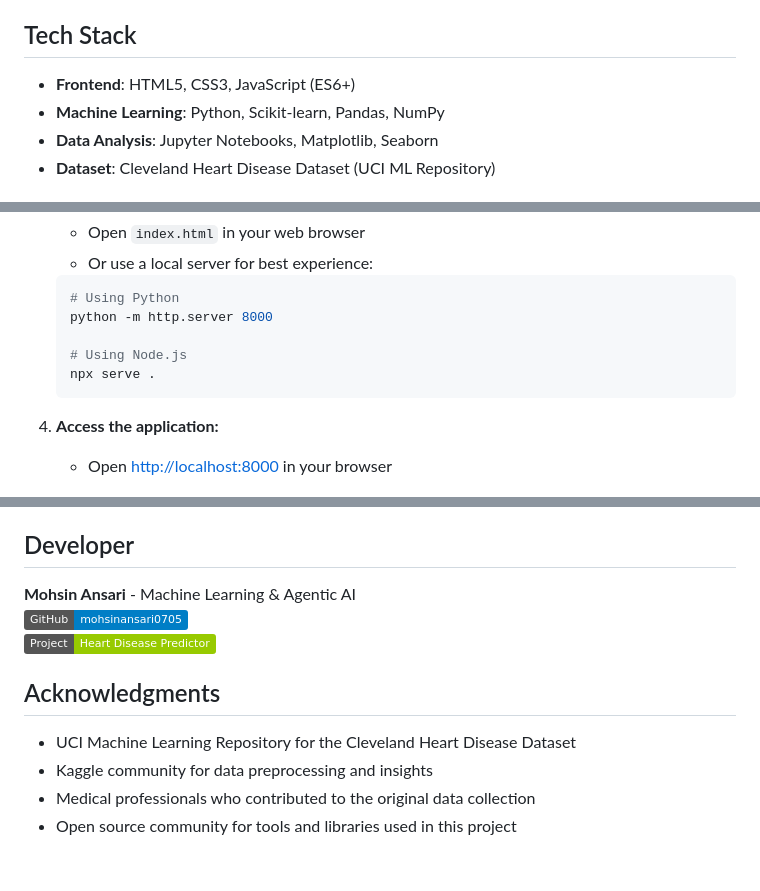
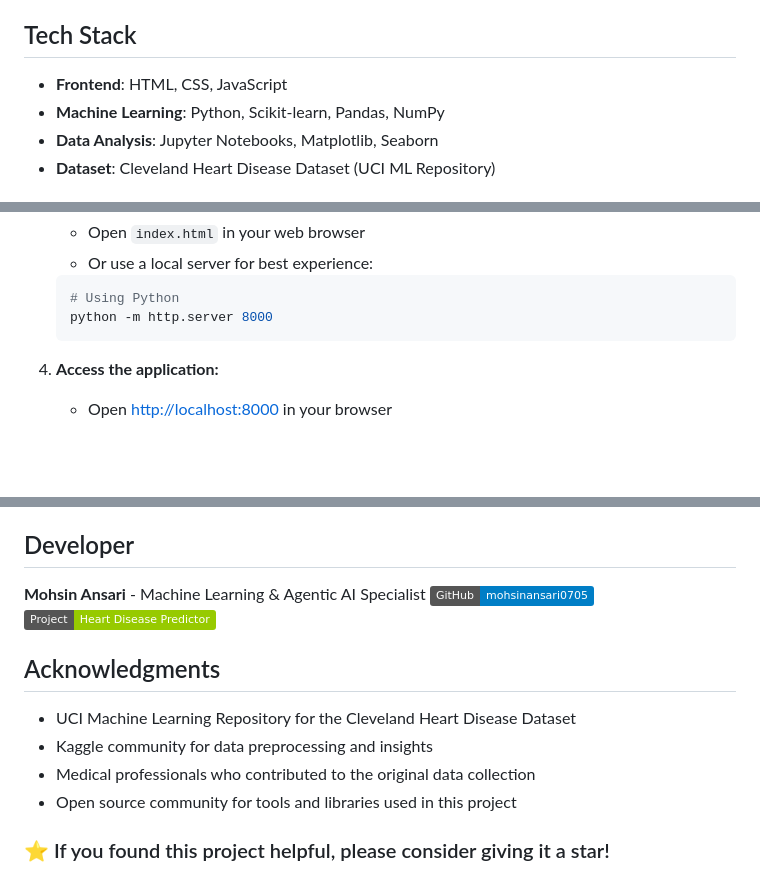
Before and after one commit to mohsinansari0705/Heart-Disease-predictor, a Markdown page: README.md, 3 parts joined by grey strips. GitHub-like rendering; badges without logos; blank space fills up the shorter version.

````diff
--- a/README.md
+++ b/README.md
@@ -16,7 +18,7 @@ A comprehensive machine learning web application that predicts the likelihood of
 
 ## Tech Stack
 
-- **Frontend**: HTML5, CSS3, JavaScript (ES6+)
+- **Frontend**: HTML, CSS, JavaScript
 - **Machine Learning**: Python, Scikit-learn, Pandas, NumPy
 - **Data Analysis**: Jupyter Notebooks, Matplotlib, Seaborn
 - **Dataset**: Cleveland Heart Disease Dataset (UCI ML Repository)
@@ -74,9 +76,6 @@ The application includes many information buttons:
    ```bash
    # Using Python
    python -m http.server 8000
-
-   # Using Node.js
-   npx serve .
    ```
 
 4. **Access the application:**
@@ -156,7 +155,7 @@ This project is licensed under the MIT License - see the [LICENSE](LICENSE) file
 
 ## Developer
 
-**Mohsin Ansari** - Machine Learning & Agentic AI
+**Mohsin Ansari** - Machine Learning & Agentic AI Specialist
 [![GitHub](https://img.shields.io/badge/GitHub-mohsinansari0705-blue?style=flat&logo=github)](https://github.com/mohsinansari0705/)
 [![Project](https://img.shields.io/badge/Project-Heart_Disease_Predictor-green?style=flat&logo=github)](https://github.com/mohsinansari0705/Heart-Disease-predictor)
 
@@ -166,3 +165,5 @@ This project is licensed under the MIT License - see the [LICENSE](LICENSE) file
 - Kaggle community for data preprocessing and insights
 - Medical professionals who contributed to the original data collection
 - Open source community for tools and libraries used in this project
+
+### ⭐ If you found this project helpful, please consider giving it a star!
````
Also changed, not shown: other parts of README.md (+3 -1 lines).
